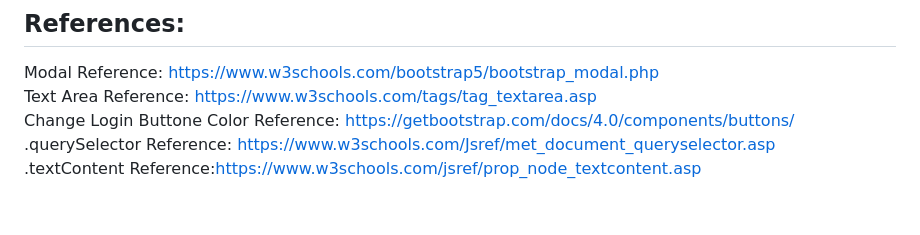
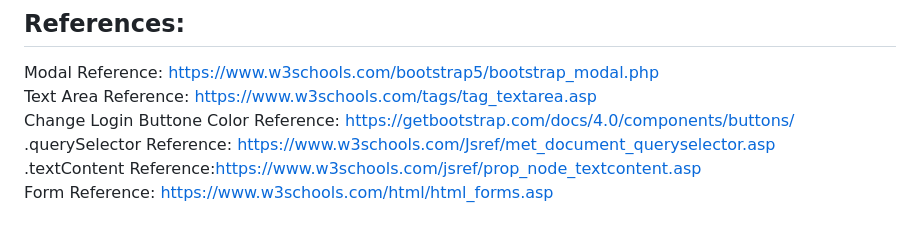
Before and after one commit to Olivia-Sharpston/dev-george, a Markdown page: README.md, the part around the change. Drawn GitHub-style.

```diff
--- a/README.md
+++ b/README.md
@@ -42,3 +42,5 @@ Change Login Buttone Color Reference: https://getbootstrap.com/docs/4.0/componen
 .querySelector Reference: https://www.w3schools.com/Jsref/met_document_queryselector.asp
 <br></br>
 .textContent Reference:https://www.w3schools.com/jsref/prop_node_textcontent.asp
+<br></br>
+Form Reference: https://www.w3schools.com/html/html_forms.asp
```
